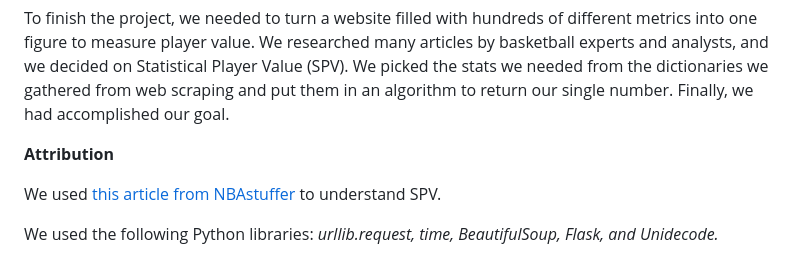
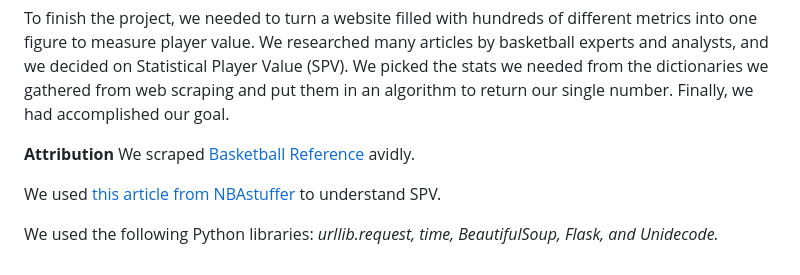
Before and after one commit to swuuu1/swuuu1.github.io, a Markdown page: README.md, the part around the change. Drawn GitHub-style.

```diff
--- a/README.md
+++ b/README.md
@@ -80,6 +80,7 @@ However, we had issues downloading the API, likely because it was outdated, so o
 To finish the project, we needed to turn a website filled with hundreds of different metrics into one figure to measure player value. We researched many articles by basketball experts and analysts, and we decided on Statistical Player Value (SPV). We picked the stats we needed from the dictionaries we gathered from web scraping and put them in an algorithm to return our single number. Finally, we had accomplished our goal.
 
 **Attribution**
+We scraped [Basketball Reference](https://www.basketball-reference.com/) avidly.
 
 We used [this article from NBAstuffer](https://www.nbastuffer.com/analytics101/statistical-player-value-spv/#:~:text=The%20stat%20elements%20included%20in,the%20SPV%20for%20that%20game) to understand SPV.
 
```
